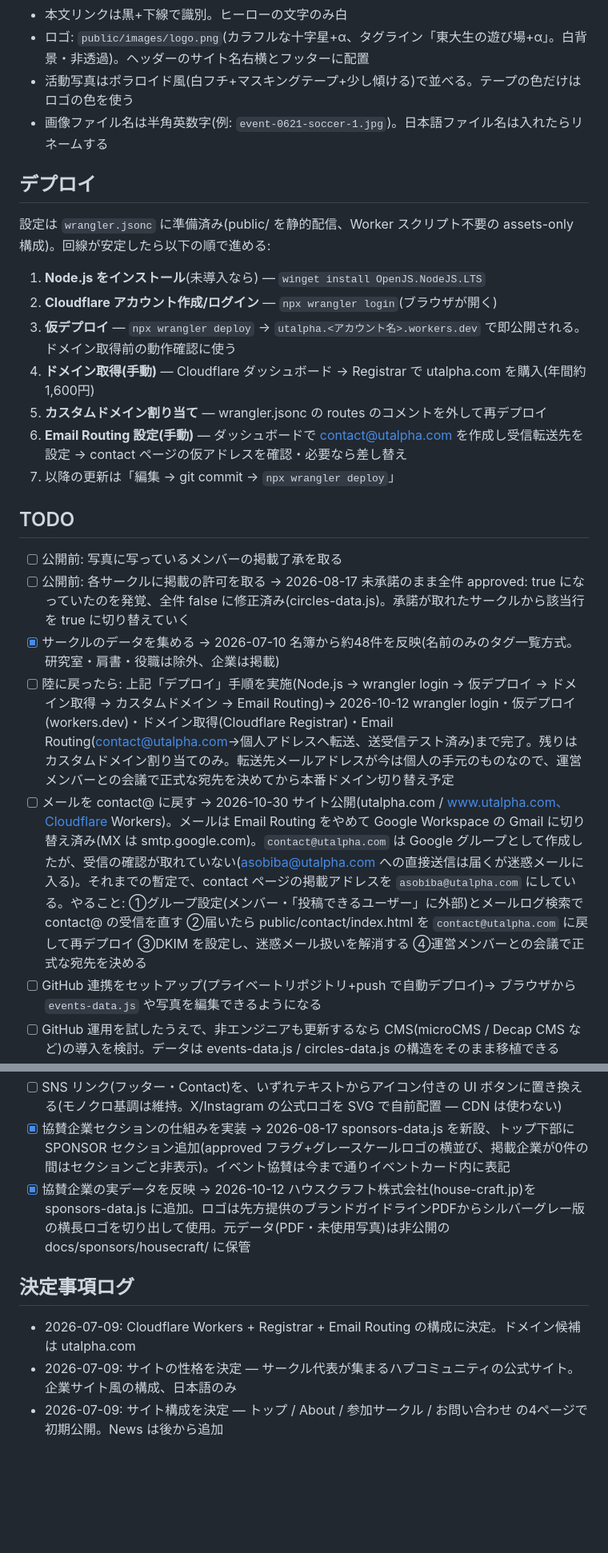
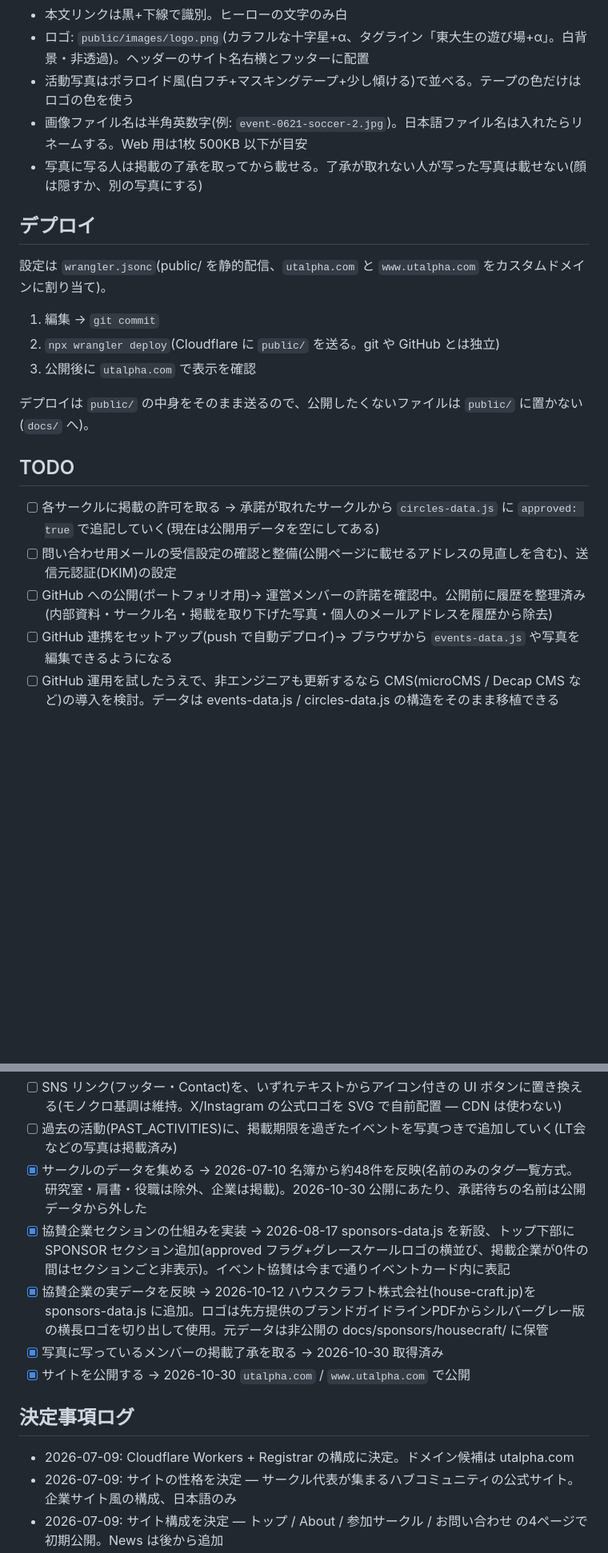
Before and after one commit to tellulludaichi-byte/asobiba, a Markdown page: SPEC.md, 2 parts joined by grey strips. Shown at 80% size. Rendered like a GitHub page; blank space fills up the shorter version.

```diff
--- a/SPEC.md
+++ b/SPEC.md
@@ -49,26 +51,23 @@
 - 本文リンクは黒+下線で識別。ヒーローの文字のみ白
 - ロゴ: `public/images/logo.png`(カラフルな十字星+α、タグライン「東大生の遊び場+α」。白背景・非透過)。ヘッダーのサイト名右横とフッターに配置
 - 活動写真はポラロイド風(白フチ+マスキングテープ+少し傾ける)で並べる。テープの色だけはロゴの色を使う
-- 画像ファイル名は半角英数字(例: `event-0621-soccer-1.jpg`)。日本語ファイル名は入れたらリネームする
+- 画像ファイル名は半角英数字(例: `event-0621-soccer-2.jpg`)。日本語ファイル名は入れたらリネームする。Web 用は1枚 500KB 以下が目安
+- 写真に写る人は掲載の了承を取ってから載せる。了承が取れない人が写った写真は載せない(顔は隠すか、別の写真にする)
 
 ## デプロイ
 
-設定は `wrangler.jsonc` に準備済み(public/ を静的配信、Worker スクリプト不要の assets-only 構成)。回線が安定したら以下の順で進める:
+設定は `wrangler.jsonc`(public/ を静的配信、`utalpha.com` と `www.utalpha.com` をカスタムドメインに割り当て)。
 
-1. **Node.js をインストール**(未導入なら) — `winget install OpenJS.NodeJS.LTS`
-2. **Cloudflare アカウント作成/ログイン** — `npx wrangler login`(ブラウザが開く)
-3. **仮デプロイ** — `npx wrangler deploy` → `utalpha.<アカウント名>.workers.dev` で即公開される。ドメイン取得前の動作確認に使う
-4. **ドメイン取得(手動)** — Cloudflare ダッシュボード → Registrar で utalpha.com を購入(年間約1,600円)
-5. **カスタムドメイン割り当て** — wrangler.jsonc の routes のコメントを外して再デプロイ
-6. **Email Routing 設定(手動)** — ダッシュボードで contact@utalpha.com を作成し受信転送先を設定 → contact ページの仮アドレスを確認・必要なら差し替え
-7. 以降の更新は「編集 → git commit → `npx wrangler deploy`」
+1. 編集 → `git commit`
+2. `npx wrangler deploy`(Cloudflare に `public/` を送る。git や GitHub とは独立)
+3. 公開後に `utalpha.com` で表示を確認
+
+デプロイは `public/` の中身をそのまま送るので、公開したくないファイルは `public/` に置かない(`docs/` へ)。
 
 ## TODO
 
-- [ ] 公開前: 写真に写っているメンバーの掲載了承を取る
-- [ ] 公開前: 各サークルに掲載の許可を取る → 2026-08-17 未承諾のまま全件 approved: true になっていたのを発覚、全件 false に修正済み(circles-data.js)。承諾が取れたサークルから該当行を true に切り替えていく
-- [x] サークルのデータを集める → 2026-07-10 名簿から約48件を反映(名前のみのタグ一覧方式。研究室・肩書・役職は除外、企業は掲載)
-- [ ] 陸に戻ったら: 上記「デプロイ」手順を実施(Node.js → wrangler login → 仮デプロイ → ドメイン取得 → カスタムドメイン → Email Routing)→ 2026-10-12 wrangler login・仮デプロイ(workers.dev)・ドメイン取得(Cloudflare Registrar)・Email Routing(contact@utalpha.com→個人アドレスへ転送、送受信テスト済み)まで完了。残りはカスタムドメイン割り当てのみ。転送先メールアドレスが今は個人の手元のものなので、運営メンバーとの会議で正式な宛先を決めてから本番ドメイン切り替え予定
-- [ ] メールを contact@ に戻す → 2026-10-30 サイト公開(utalpha.com / www.utalpha.com、Cloudflare Workers)。メールは Email Routing をやめて Google Workspace の Gmail に切り替え済み(MX は smtp.google.com)。`contact@utalpha.com` は Google グループとして作成したが、受信の確認が取れていない(asobiba@utalpha.com への直接送信は届くが迷惑メールに入る)。それまでの暫定で、contact ページの掲載アドレスを `asobiba@utalpha.com` にしている。やること: ①グループ設定(メンバー・「投稿できるユーザー」に外部)とメールログ検索で contact@ の受信を直す ②届いたら public/contact/index.html を `contact@utalpha.com` に戻して再デプロイ ③DKIM を設定し、迷惑メール扱いを解消する ④運営メンバーとの会議で正式な宛先を決める
-- [ ] GitHub 連携をセットアップ(プライベートリポジトリ+push で自動デプロイ)→ ブラウザから `events-data.js` や写真を編集できるようになる
+- [ ] 各サークルに掲載の許可を取る → 承諾が取れたサークルから `circles-data.js` に `approved: true` で追記していく(現在は公開用データを空にしてある)
+- [ ] 問い合わせ用メールの受信設定の確認と整備(公開ページに載せるアドレスの見直しを含む)、送信元認証(DKIM)の設定
+- [ ] GitHub への公開(ポートフォリオ用)→ 運営メンバーの許諾を確認中。公開前に履歴を整理済み(内部資料・サークル名・掲載を取り下げた写真・個人のメールアドレスを履歴から除去)
+- [ ] GitHub 連携をセットアップ(push で自動デプロイ)→ ブラウザから `events-data.js` や写真を編集できるようになる
 - [ ] GitHub 運用を試したうえで、非エンジニアも更新するなら CMS(microCMS / Decap CMS など)の導入を検討。データは events-data.js / circles-data.js の構造をそのまま移植できる
@@ -76,10 +75,14 @@
 - [ ] SNS リンク(フッター・Contact)を、いずれテキストからアイコン付きの UI ボタンに置き換える(モノクロ基調は維持。X/Instagram の公式ロゴを SVG で自前配置 — CDN は使わない)
+- [ ] 過去の活動(PAST_ACTIVITIES)に、掲載期限を過ぎたイベントを写真つきで追加していく(LT会などの写真は掲載済み)
+- [x] サークルのデータを集める → 2026-07-10 名簿から約48件を反映(名前のみのタグ一覧方式。研究室・肩書・役職は除外、企業は掲載)。2026-10-30 公開にあたり、承諾待ちの名前は公開データから外した
 - [x] 協賛企業セクションの仕組みを実装 → 2026-08-17 sponsors-data.js を新設、トップ下部に SPONSOR セクション追加(approved フラグ+グレースケールロゴの横並び、掲載企業が0件の間はセクションごと非表示)。イベント協賛は今まで通りイベントカード内に表記
-- [x] 協賛企業の実データを反映 → 2026-10-12 ハウスクラフト株式会社(house-craft.jp)を sponsors-data.js に追加。ロゴは先方提供のブランドガイドラインPDFからシルバーグレー版の横長ロゴを切り出して使用。元データ(PDF・未使用写真)は非公開の docs/sponsors/housecraft/ に保管
+- [x] 協賛企業の実データを反映 → 2026-10-12 ハウスクラフト株式会社(house-craft.jp)を sponsors-data.js に追加。ロゴは先方提供のブランドガイドラインPDFからシルバーグレー版の横長ロゴを切り出して使用。元データは非公開の docs/sponsors/housecraft/ に保管
+- [x] 写真に写っているメンバーの掲載了承を取る → 2026-10-30 取得済み
+- [x] サイトを公開する → 2026-10-30 `utalpha.com` / `www.utalpha.com` で公開
 
 ## 決定事項ログ
 
-- 2026-07-09: Cloudflare Workers + Registrar + Email Routing の構成に決定。ドメイン候補は utalpha.com
+- 2026-07-09: Cloudflare Workers + Registrar の構成に決定。ドメイン候補は utalpha.com
 - 2026-07-09: サイトの性格を決定 — サークル代表が集まるハブコミュニティの公式サイト。企業サイト風の構成、日本語のみ
 - 2026-07-09: サイト構成を決定 — トップ / About / 参加サークル / お問い合わせ の4ページで初期公開。News は後から追加
 - 2026-07-09: 技術スタックを決定 — 素の HTML/CSS(フレームワークなし)。サークルデータは circles-data.js に分離
```
Also changed, not shown: other parts of SPEC.md (+23 -18 lines).
